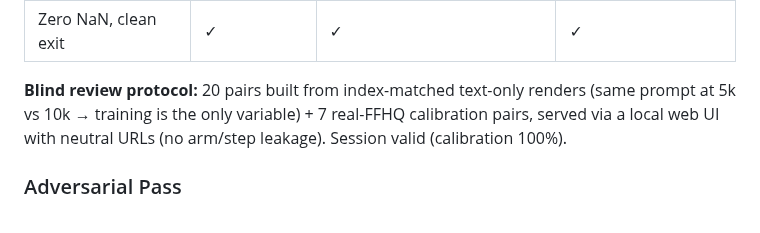
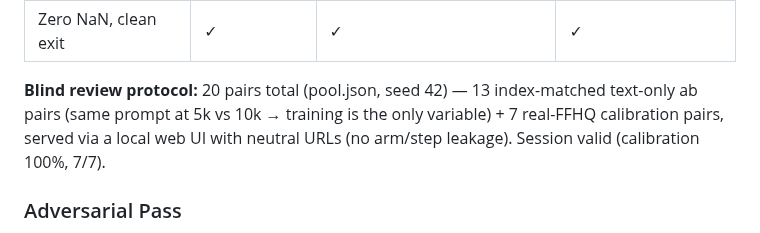
Before and after one commit to timlawrenz/prx-tg, a Markdown page: docs/EXPERIMENTS_AND_RESULTS.md, the part around the change. GitHub-like rendering.

Commit message:
docs(dip-conv-head 10k): reconcile review-pool count with pool.json (13 ab + 7 calib = 20, seed 42)

```diff
--- a/docs/EXPERIMENTS_AND_RESULTS.md
+++ b/docs/EXPERIMENTS_AND_RESULTS.md
@@ -436,7 +436,7 @@ Four arms (P, P2, P3, P4), three base models (vanilla SD1.5, pose-stripped SD1.5
 | G0 gates vs frozen real-FFHQ band | not measured at 5k | **3/6 out-of-band** (g0a noise floor, g0d p50/p95, all *below* band) | NOT_VALIDATED → strike 1/3 |
 | Zero NaN, clean exit | ✓ | ✓ | ✓ |
 
-**Blind review protocol:** 20 pairs built from index-matched text-only renders (same prompt at 5k vs 10k → training is the only variable) + 7 real-FFHQ calibration pairs, served via a local web UI with neutral URLs (no arm/step leakage). Session valid (calibration 100%).
+**Blind review protocol:** 20 pairs total (pool.json, seed 42) — 13 index-matched text-only ab pairs (same prompt at 5k vs 10k → training is the only variable) + 7 real-FFHQ calibration pairs, served via a local web UI with neutral URLs (no arm/step leakage). Session valid (calibration 100%, 7/7).
 
 ### Adversarial Pass
 - [x] Metric code (validator/scorer): LPIPS/aggregator live in production/, tested harness (39 tests); review_aggregate reuses tick.wilson_lb — one source, unit-tested
```
